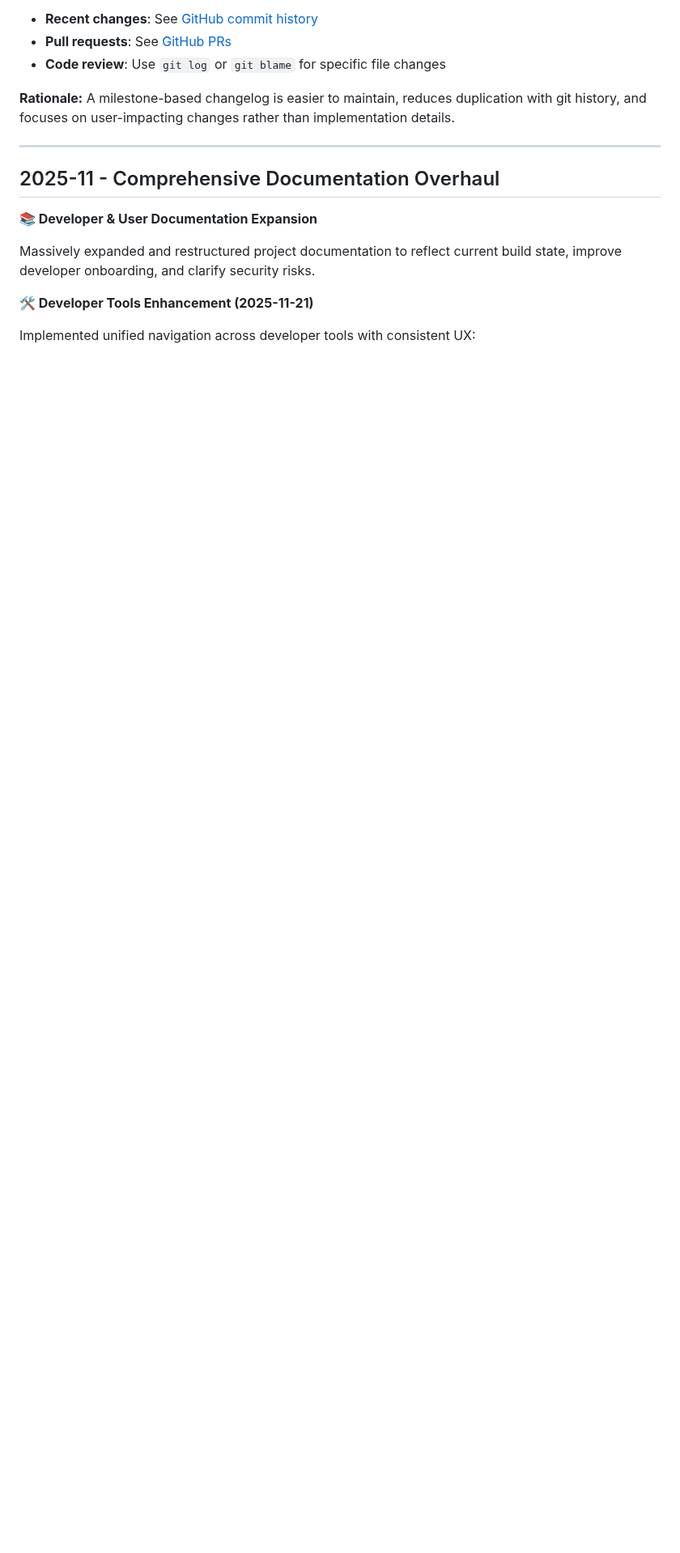
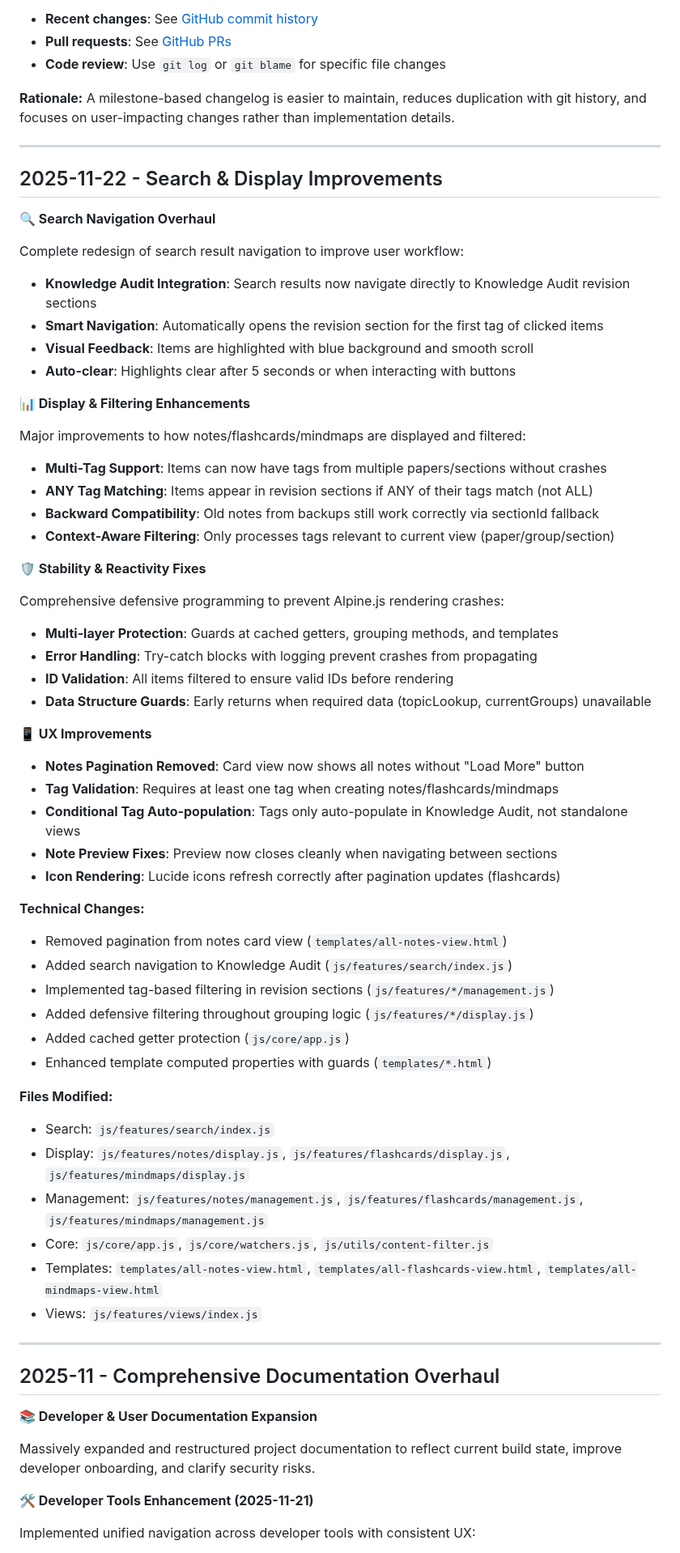
Before and after one commit to Joshd667/PhysRev, a Markdown page: CHANGELOG.md, the part around the change. Shown at 81% size. GitHub-like rendering; blank space fills up the shorter version.

Commit message:
Update documentation: CHANGELOG and pagination guide
Changes:
- Added comprehensive entry for 2025-11-22 search & display improvements
- Updated PAGINATION_USAGE.md to reflect notes pagination removal
- Documented all major changes from this session:
  - Search navigation to Knowledge Audit
  - Multi-tag support and ANY tag matching
  - Stability fixes for Alpine rendering
  - Notes pagination removal
  - Tag validation and auto-population changes
  - Display filtering enhancements

CHANGELOG.md:
- New section documenting search navigation overhaul
- Display & filtering enhancements
- Stability & reactivity fixes
- UX improvements including pagination removal
- Complete list of modified files

PAGINATION_USAGE.md:
- Updated current usage table with notes pagination status
- Added explanation of why notes pagination was removed
- Updated version to 1.1 and last updated date

```diff
--- a/CHANGELOG.md
+++ b/CHANGELOG.md
@@ -10,6 +10,58 @@ This changelog focuses on **major milestones** rather than detailed feature chan
 - **Code review**: Use `git log` or `git blame` for specific file changes
 
 **Rationale:** A milestone-based changelog is easier to maintain, reduces duplication with git history, and focuses on user-impacting changes rather than implementation details.
+
+---
+
+## 2025-11-22 - Search & Display Improvements
+
+**🔍 Search Navigation Overhaul**
+
+Complete redesign of search result navigation to improve user workflow:
+- **Knowledge Audit Integration**: Search results now navigate directly to Knowledge Audit revision sections
+- **Smart Navigation**: Automatically opens the revision section for the first tag of clicked items
+- **Visual Feedback**: Items are highlighted with blue background and smooth scroll
+- **Auto-clear**: Highlights clear after 5 seconds or when interacting with buttons
+
+**📊 Display & Filtering Enhancements**
+
+Major improvements to how notes/flashcards/mindmaps are displayed and filtered:
+- **Multi-Tag Support**: Items can now have tags from multiple papers/sections without crashes
+- **ANY Tag Matching**: Items appear in revision sections if ANY of their tags match (not ALL)
+- **Backward Compatibility**: Old notes from backups still work correctly via sectionId fallback
+- **Context-Aware Filtering**: Only processes tags relevant to current view (paper/group/section)
+
+**🛡️ Stability & Reactivity Fixes**
+
+Comprehensive defensive programming to prevent Alpine.js rendering crashes:
+- **Multi-layer Protection**: Guards at cached getters, grouping methods, and templates
+- **Error Handling**: Try-catch blocks with logging prevent crashes from propagating
+- **ID Validation**: All items filtered to ensure valid IDs before rendering
+- **Data Structure Guards**: Early returns when required data (topicLookup, currentGroups) unavailable
+
+**📱 UX Improvements**
+
+- **Notes Pagination Removed**: Card view now shows all notes without "Load More" button
+- **Tag Validation**: Requires at least one tag when creating notes/flashcards/mindmaps
+- **Conditional Tag Auto-population**: Tags only auto-populate in Knowledge Audit, not standalone views
+- **Note Preview Fixes**: Preview now closes cleanly when navigating between sections
+- **Icon Rendering**: Lucide icons refresh correctly after pagination updates (flashcards)
+
+**Technical Changes:**
+- Removed pagination from notes card view (`templates/all-notes-view.html`)
+- Added search navigation to Knowledge Audit (`js/features/search/index.js`)
+- Implemented tag-based filtering in revision sections (`js/features/*/management.js`)
+- Added defensive filtering throughout grouping logic (`js/features/*/display.js`)
+- Added cached getter protection (`js/core/app.js`)
+- Enhanced template computed properties with guards (`templates/*.html`)
+
+**Files Modified:**
+- Search: `js/features/search/index.js`
+- Display: `js/features/notes/display.js`, `js/features/flashcards/display.js`, `js/features/mindmaps/display.js`
+- Management: `js/features/notes/management.js`, `js/features/flashcards/management.js`, `js/features/mindmaps/management.js`
+- Core: `js/core/app.js`, `js/core/watchers.js`, `js/utils/content-filter.js`
+- Templates: `templates/all-notes-view.html`, `templates/all-flashcards-view.html`, `templates/all-mindmaps-view.html`
+- Views: `js/features/views/index.js`
 
 ---
 
```
Also changed, not shown: docs/guides/PAGINATION_USAGE.md (+14 -7 lines).
